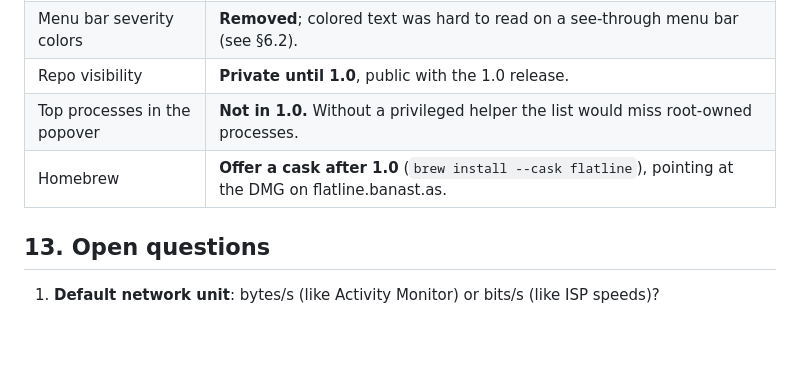
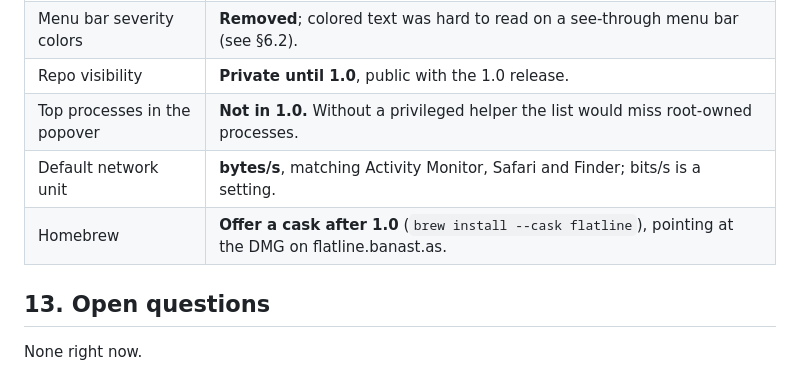
Before and after one commit to banastas/flatline, a Markdown page: PRD.md, the part around the change. Rendered like a GitHub page; blank space fills up the shorter version.

Commit message:
Record bytes/s as the default network unit
Co-Authored-By: Claude Opus 5.5 <noreply@anthropic.com>

```diff
--- a/PRD.md
+++ b/PRD.md
@@ -270,8 +270,9 @@ These budgets are checked before each release with Instruments (Time Profiler, A
 | Menu bar severity colors | **Removed**; colored text was hard to read on a see-through menu bar (see §6.2). |
 | Repo visibility | **Private until 1.0**, public with the 1.0 release. |
 | Top processes in the popover | **Not in 1.0.** Without a privileged helper the list would miss root-owned processes. |
+| Default network unit | **bytes/s**, matching Activity Monitor, Safari and Finder; bits/s is a setting. |
 | Homebrew | **Offer a cask after 1.0** (`brew install --cask flatline`), pointing at the DMG on flatline.banast.as. |
 
 ## 13. Open questions
 
-1. **Default network unit**: bytes/s (like Activity Monitor) or bits/s (like ISP speeds)?
+None right now.
```
